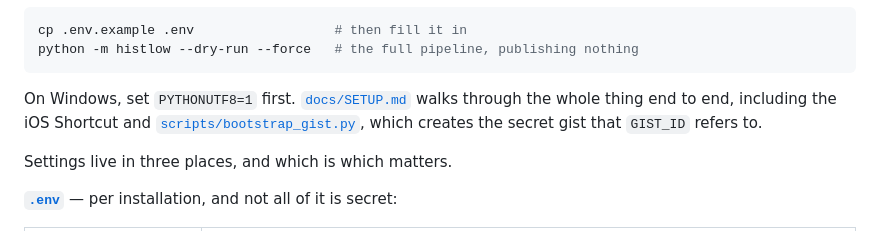
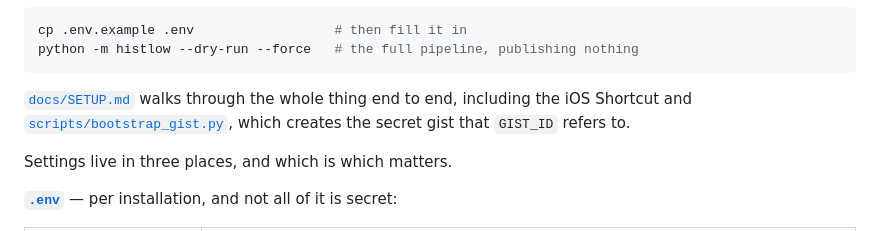
Before and after one commit to Isma-L154/histlow-tracker, a Markdown page: README.md, the part around the change. Drawn GitHub-style.

````diff
--- a/README.md
+++ b/README.md
@@ -326,10 +326,9 @@ cp .env.example .env                  # then fill it in
 python -m histlow --dry-run --force   # the full pipeline, publishing nothing
 ```
 
-On Windows, set `PYTHONUTF8=1` first. [`docs/SETUP.md`](docs/SETUP.md) walks through
-the whole thing end to end, including the iOS Shortcut and
-[`scripts/bootstrap_gist.py`](scripts/bootstrap_gist.py), which creates the secret gist
-that `GIST_ID` refers to.
+[`docs/SETUP.md`](docs/SETUP.md) walks through the whole thing end to end, including
+the iOS Shortcut and [`scripts/bootstrap_gist.py`](scripts/bootstrap_gist.py), which
+creates the secret gist that `GIST_ID` refers to.
 
 Settings live in three places, and which is which matters.
 
````
Also changed, not shown: CLAUDE.md (+13 -9 lines).
